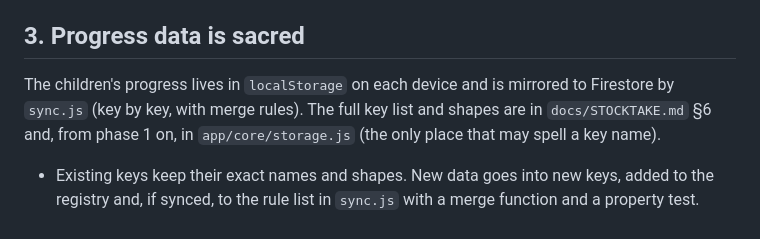
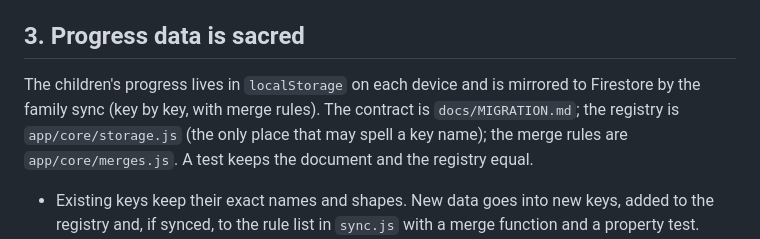
Before and after one commit to abedd74/learning-platform, a Markdown page: CLAUDE.md, the part around the change. GitHub-like rendering.

Commit message:
CLAUDE.md: point the progress-data rule at MIGRATION.md, the registry and the merge rules
Co-Authored-By: Claude Fable 5.1 <noreply@anthropic.com>

```diff
--- a/CLAUDE.md
+++ b/CLAUDE.md
@@ -24,7 +24,7 @@ The owner is not a developer. Explain in plain words, keep messages short (often
 
 ## 3. Progress data is sacred
 
-The children's progress lives in `localStorage` on each device and is mirrored to Firestore by `sync.js` (key by key, with merge rules). The full key list and shapes are in `docs/STOCKTAKE.md` §6 and, from phase 1 on, in `app/core/storage.js` (the only place that may spell a key name).
+The children's progress lives in `localStorage` on each device and is mirrored to Firestore by the family sync (key by key, with merge rules). The contract is `docs/MIGRATION.md`; the registry is `app/core/storage.js` (the only place that may spell a key name); the merge rules are `app/core/merges.js`. A test keeps the document and the registry equal.
 
 - Existing keys keep their exact names and shapes. New data goes into new keys, added to the registry and, if synced, to the rule list in `sync.js` with a merge function and a property test.
 - Profile names are part of today's key names (`wq_srs_<P>`, `gram_srs_<P>` …). They come from the device and the family sync at runtime — never from the code.
```
